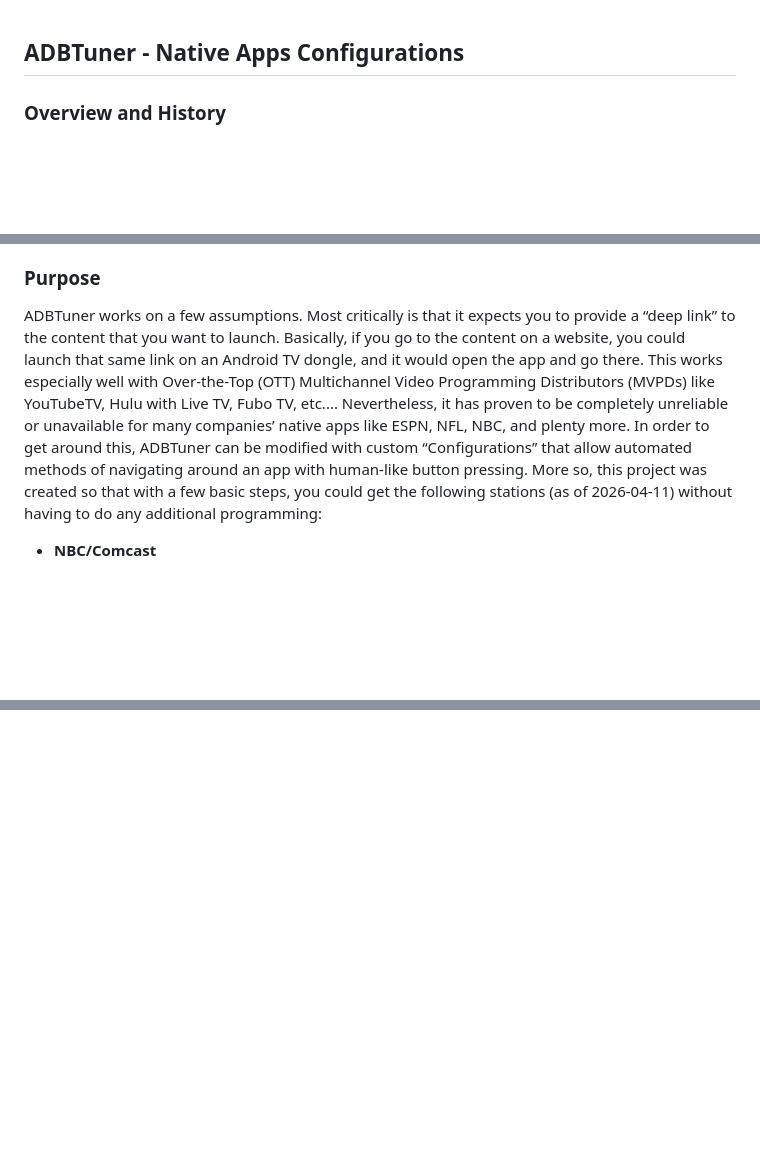
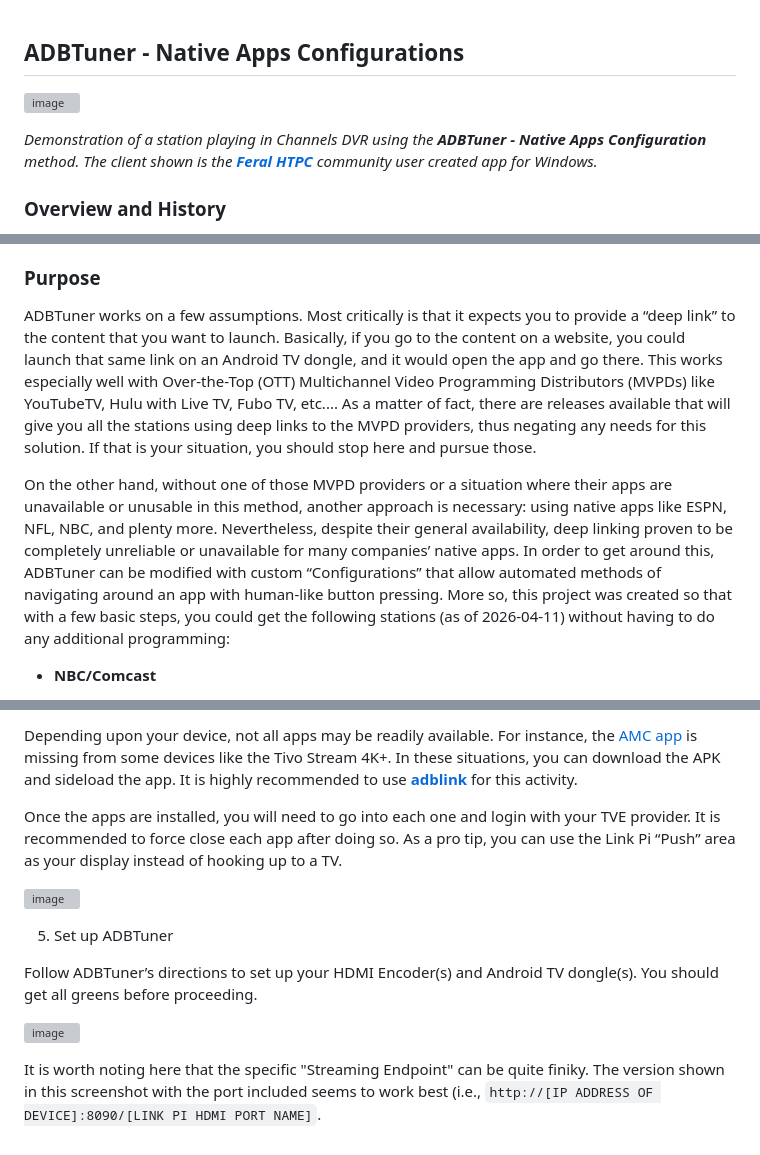
Before and after one commit to babsonnexus/hdmi-encoder-native-apps, a Markdown page: README.md, 3 parts joined by grey strips. Drawn GitHub-style; blank space fills up the shorter version; grey boxes are pictures that could not be loaded.

```diff
--- a/README.md
+++ b/README.md
@@ -1,4 +1,8 @@
 ## ADBTuner - Native Apps Configurations
+
+![image](https://github.com/babsonnexus/adbtuner_native/blob/main/files/2026-04-11_17-48-35-ezgif.com-video-to-gif-converter.gif?raw=true)
+
+_Demonstration of  a station playing in Channels DVR using the **ADBTuner - Native Apps Configuration** method. The client shown is the **[Feral HTPC](https://github.com/nuken/Feral-HTPC)** community user created app for Windows._
 
 ### Overview and History
 
@@ -18,7 +22,9 @@ There are several projects around this, include **[“Android HDMI for Channels
 
 ### Purpose
 
-ADBTuner works on a few assumptions. Most critically is that it expects you to provide a “deep link” to the content that you want to launch. Basically, if you go to the content on a website, you could launch that same link on an Android TV dongle, and it would open the app and go there. This works especially well with Over-the-Top (OTT) Multichannel Video Programming Distributors (MVPDs) like YouTubeTV, Hulu with Live TV, Fubo TV, etc.... Nevertheless, it has proven to be completely unreliable or unavailable for many companies’ native apps like ESPN, NFL, NBC, and plenty more. In order to get around this, ADBTuner can be modified with custom “Configurations” that allow automated methods of navigating around an app with human-like button pressing. More so, this project was created so that with a few basic steps, you could get the following stations (as of 2026-04-11) without having to do any additional programming:
+ADBTuner works on a few assumptions. Most critically is that it expects you to provide a “deep link” to the content that you want to launch. Basically, if you go to the content on a website, you could launch that same link on an Android TV dongle, and it would open the app and go there. This works especially well with Over-the-Top (OTT) Multichannel Video Programming Distributors (MVPDs) like YouTubeTV, Hulu with Live TV, Fubo TV, etc.... As a matter of fact, there are releases available that will give you all the stations using deep links to the MVPD providers, thus negating any needs for this solution. If that is your situation, you should stop here and pursue those.
+
+On the other hand, without one of those MVPD providers or a situation where their apps are unavailable or unusable in this method, another approach is necessary: using native apps like ESPN, NFL, NBC, and plenty more. Nevertheless, despite their general availability, deep linking proven to be completely unreliable or unavailable for many companies’ native apps. In order to get around this, ADBTuner can be modified with custom “Configurations” that allow automated methods of navigating around an app with human-like button pressing. More so, this project was created so that with a few basic steps, you could get the following stations (as of 2026-04-11) without having to do any additional programming:
 
 * **NBC/Comcast**
   * Local NBC
@@ -144,0 +198,14 @@ All of this results in 88 stations over 10 providers and 15 apps. While this is
+Depending upon your device, not all apps may be readily available. For instance, the [AMC app](https://www.apkmirror.com/apk/amc-networks/amc-fire-tv/) is missing from some devices like the Tivo Stream 4K+. In these situations, you can download the APK and sideload the app. It is highly recommended to use **[adblink](https://www.jocala.com)** for this activity.
+
+Once the apps are installed, you will need to go into each one and login with your TVE provider. It is recommended to force close each app after doing so. As a pro tip, you can use the Link Pi “Push” area as your display instead of hooking up to a TV.
+
+![image](https://github.com/user-attachments/assets/1a793aa9-270e-4d6c-bc4d-065c8ecc1a6b)
+
+
+5. Set up ADBTuner
+
+Follow ADBTuner’s directions to set up your HDMI Encoder(s) and Android TV dongle(s). You should get all greens before proceeding.
+
+![image](https://github.com/user-attachments/assets/5c55982b-1f61-414d-a676-634ba7a088b0)
+
+It is worth noting here that the specific "Streaming Endpoint" can be quite finiky. The version shown in this screenshot with the port included seems to work best (i.e., `http://[IP ADDRESS OF DEVICE]:8090/[LINK PI HDMI PORT NAME]`.
```
Also changed, not shown: other parts of README.md (+47 -0 lines).
